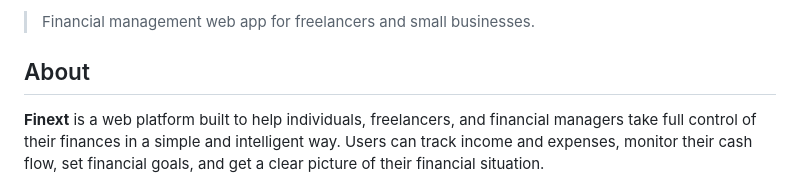
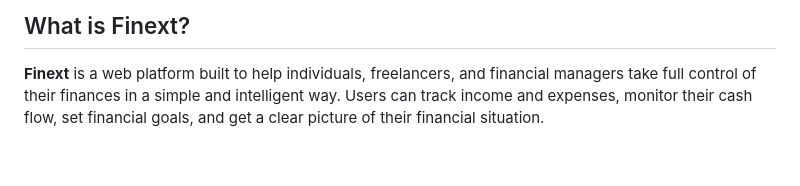
Before and after one commit to lafrituredu/finext, a Markdown page: README.md, the part around one of its changes. GitHub-like rendering; blank space fills up the shorter version.

```diff
--- a/README.md
+++ b/README.md
@@ -2,7 +4,5 @@
 
-> Financial management web app for freelancers and small businesses.
-
-## About
+## What is Finext?
 
 **Finext** is a web platform built to help individuals, freelancers, and financial managers take full control of their finances in a simple and intelligent way. Users can track income and expenses, monitor their cash flow, set financial goals, and get a clear picture of their financial situation.
 
```
Also changed, not shown: other parts of README.md (+3 -1 lines).
